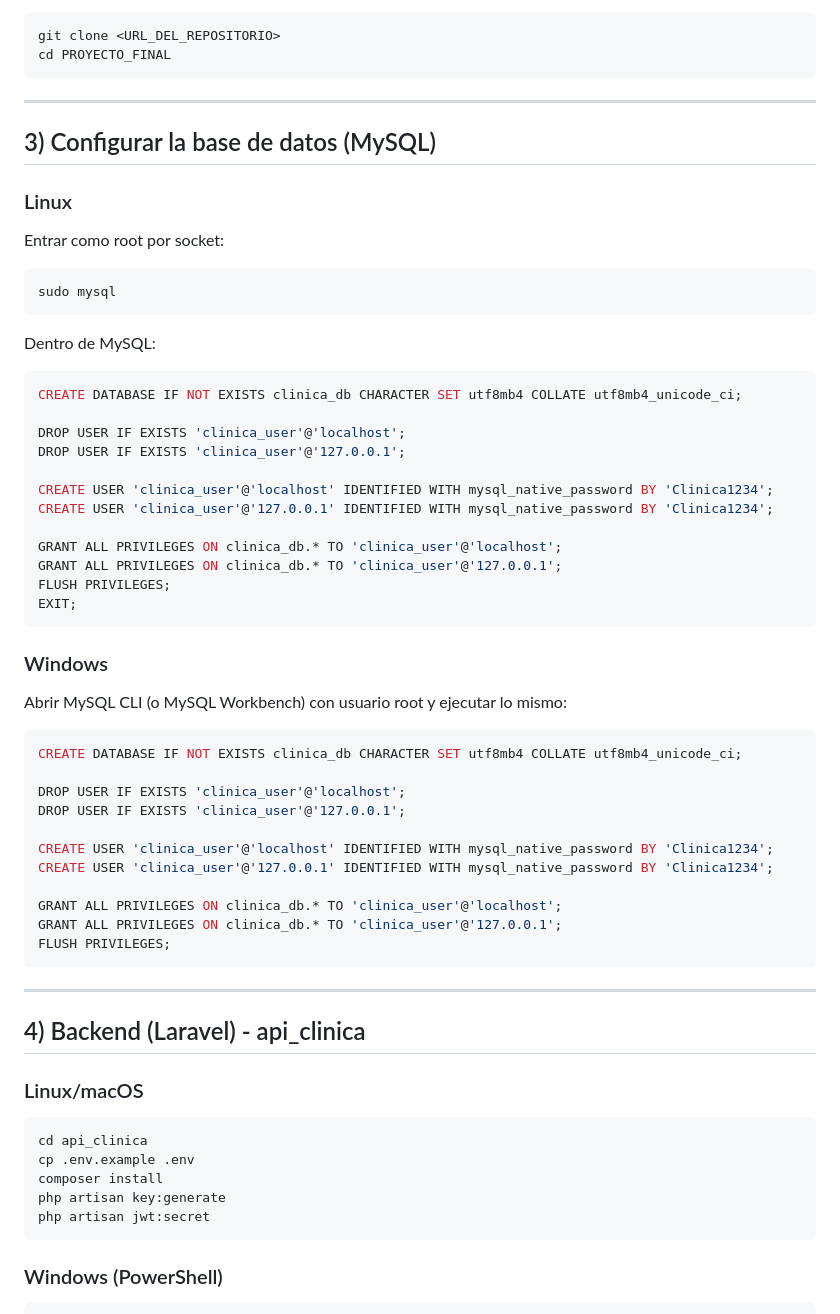
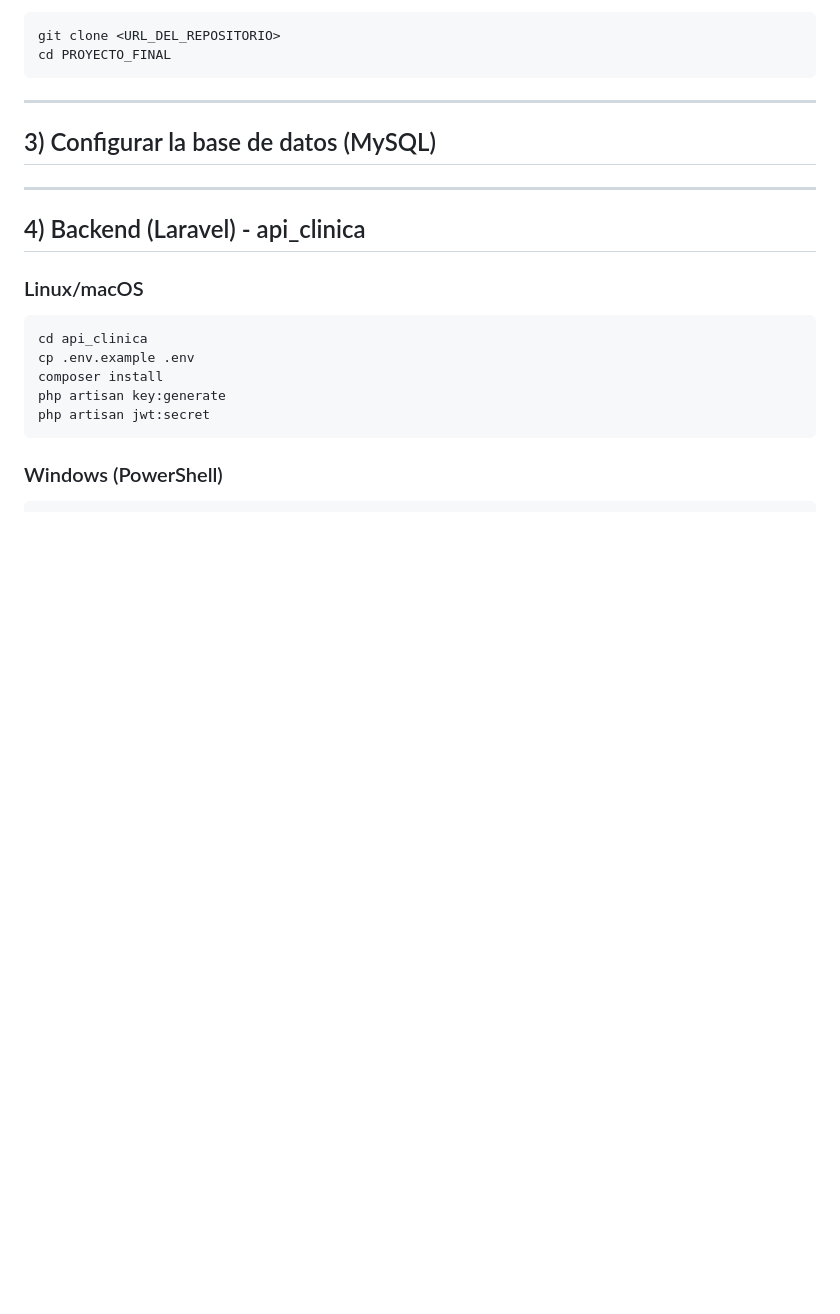
Before and after one commit to Sasonyera/PRUEBA_QA, a Markdown page: README.md, the part around the change. Drawn GitHub-style; blank space fills up the shorter version.

````diff
--- a/README.md
+++ b/README.md
@@ -84,49 +84,6 @@ cd PROYECTO_FINAL
 ---
 
 ## 3) Configurar la base de datos (MySQL)
-
-### Linux
-
-Entrar como root por socket:
-
-```bash
-sudo mysql
-```
-
-Dentro de MySQL:
-
-```sql
-CREATE DATABASE IF NOT EXISTS clinica_db CHARACTER SET utf8mb4 COLLATE utf8mb4_unicode_ci;
-
-DROP USER IF EXISTS 'clinica_user'@'localhost';
-DROP USER IF EXISTS 'clinica_user'@'127.0.0.1';
-
-CREATE USER 'clinica_user'@'localhost' IDENTIFIED WITH mysql_native_password BY 'Clinica1234';
-CREATE USER 'clinica_user'@'127.0.0.1' IDENTIFIED WITH mysql_native_password BY 'Clinica1234';
-
-GRANT ALL PRIVILEGES ON clinica_db.* TO 'clinica_user'@'localhost';
-GRANT ALL PRIVILEGES ON clinica_db.* TO 'clinica_user'@'127.0.0.1';
-FLUSH PRIVILEGES;
-EXIT;
-```
-
-### Windows
-
-Abrir MySQL CLI (o MySQL Workbench) con usuario root y ejecutar lo mismo:
-
-```sql
-CREATE DATABASE IF NOT EXISTS clinica_db CHARACTER SET utf8mb4 COLLATE utf8mb4_unicode_ci;
-
-DROP USER IF EXISTS 'clinica_user'@'localhost';
-DROP USER IF EXISTS 'clinica_user'@'127.0.0.1';
-
-CREATE USER 'clinica_user'@'localhost' IDENTIFIED WITH mysql_native_password BY 'Clinica1234';
-CREATE USER 'clinica_user'@'127.0.0.1' IDENTIFIED WITH mysql_native_password BY 'Clinica1234';
-
-GRANT ALL PRIVILEGES ON clinica_db.* TO 'clinica_user'@'localhost';
-GRANT ALL PRIVILEGES ON clinica_db.* TO 'clinica_user'@'127.0.0.1';
-FLUSH PRIVILEGES;
-```
 
 ---
 
````
